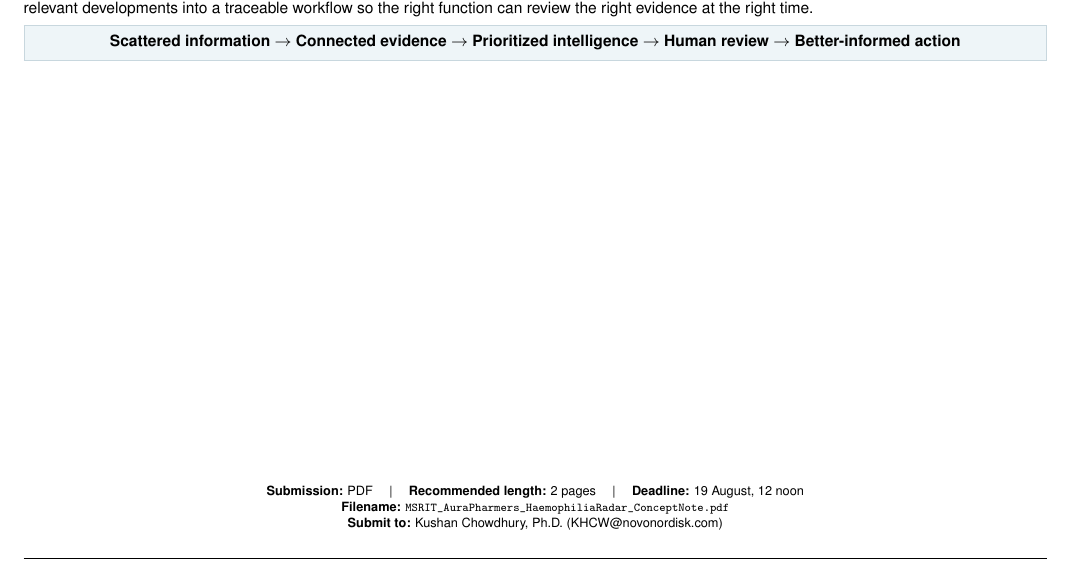
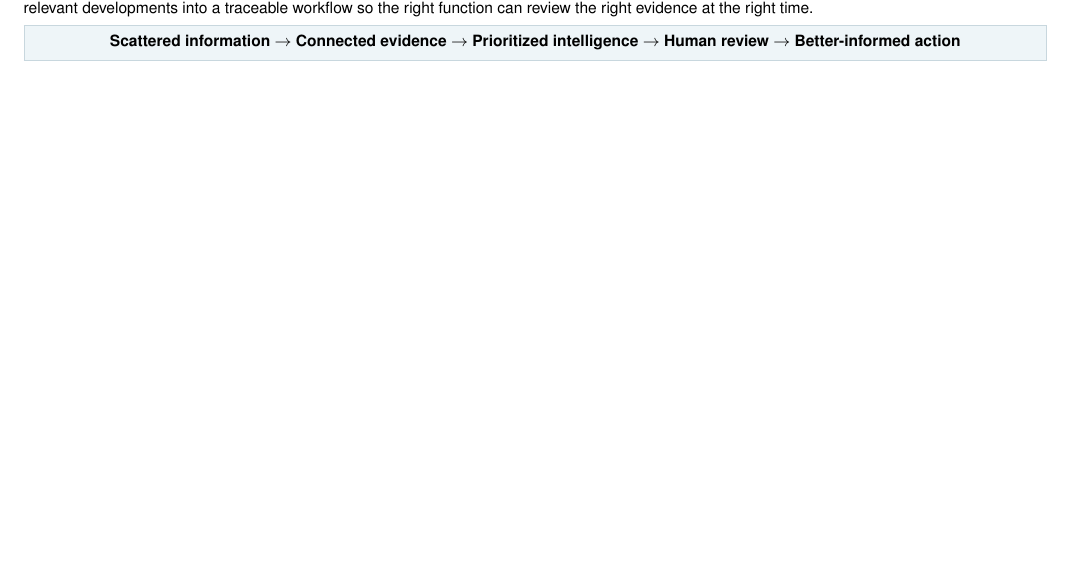
Before and after one commit to VeeruDSai/MetaRadar, a LaTeX document (docs/concept/MSRIT_AuraPharmers_HaemophiliaRadar_ConceptNote.tex): part of page 2 of 2, cut so that both start at the same text, the shorter picture padded with empty space. Compiled offline with pdfLaTeX.

Commit message:
docs(concept): remove submission footer block from bottom of Page 2

```diff
--- a/docs/concept/MSRIT_AuraPharmers_HaemophiliaRadar_ConceptNote.tex
+++ b/docs/concept/MSRIT_AuraPharmers_HaemophiliaRadar_ConceptNote.tex
@@ -183,12 +183,4 @@ The example uses only public/mock information and demonstrates how expert feedba
 MetaRadar reduces the gap between \textbf{information availability} and \textbf{decision relevance}. It does not replace experts or make decisions; it organizes relevant developments into a traceable workflow so the right function can review the right evidence at the right time.
 \band{\centering\textbf{Scattered information}\ $\rightarrow$\ \textbf{Connected evidence}\ $\rightarrow$\ \textbf{Prioritized intelligence}\ $\rightarrow$\ \textbf{Human review}\ $\rightarrow$\ \textbf{Better-informed action}}
 
-\vfill
-\begin{center}
-\fontsize{6.4}{7.2}\selectfont
-\textbf{Submission:} PDF \quad | \quad \textbf{Recommended length:} 2 pages \quad | \quad \textbf{Deadline:} 19 August, 12 noon\\[1pt]
-\textbf{Filename:} \texttt{MSRIT\_AuraPharmers\_HaemophiliaRadar\_ConceptNote.pdf}\\[1pt]
-\textbf{Submit to:} Kushan Chowdhury, Ph.D. (KHCW@novonordisk.com)
-\end{center}
-
 \end{document}
```
Also changed, not shown: docs/concept/concept_note.tex (+0 -8 lines), MSRIT_AuraPharmers_HaemophiliaRadar_ConceptNote.pdf, docs/concept/MSRIT_AuraPharmers_HaemophiliaRadar_ConceptNote.pdf, docs/concept/concept_note.pdf.
